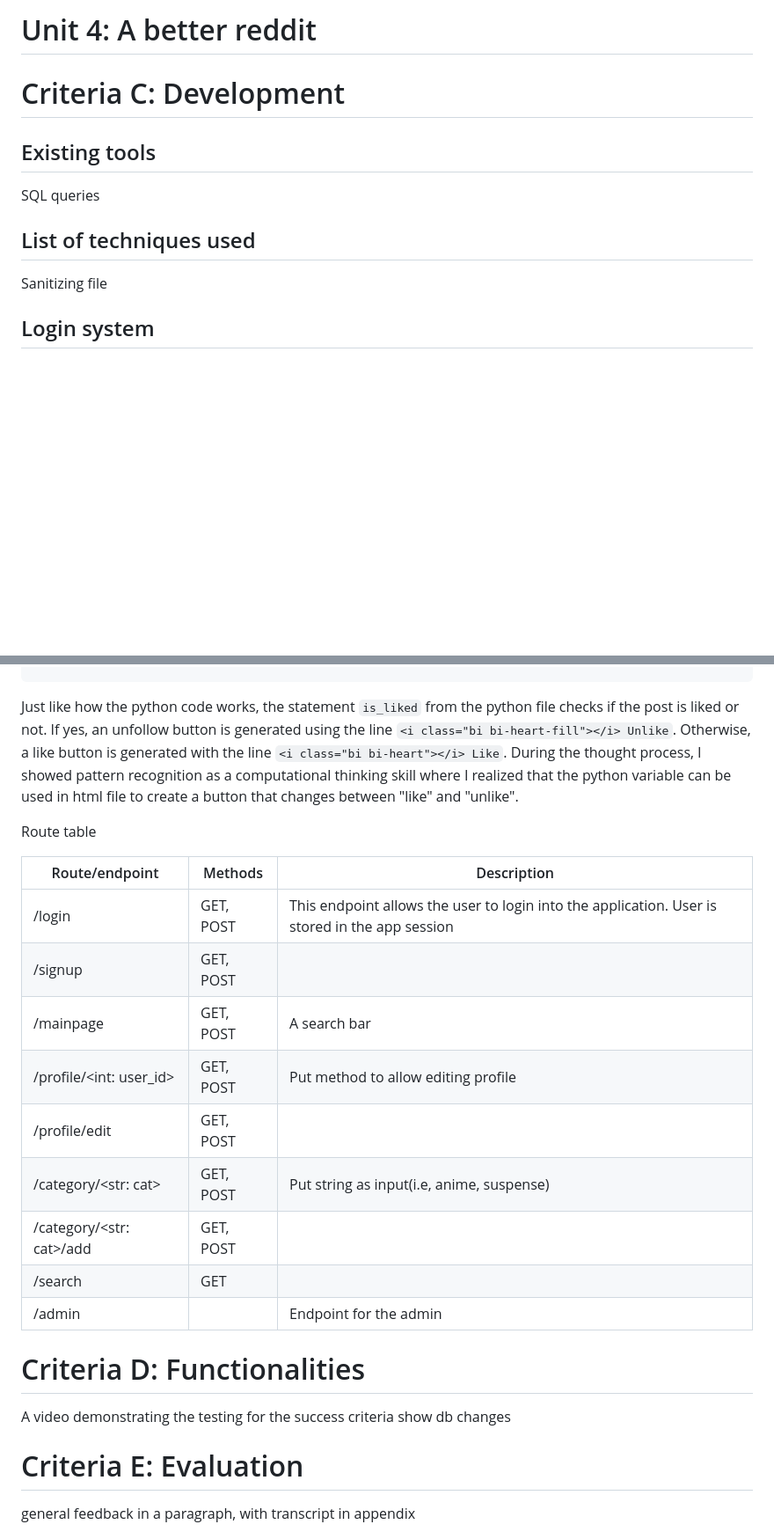
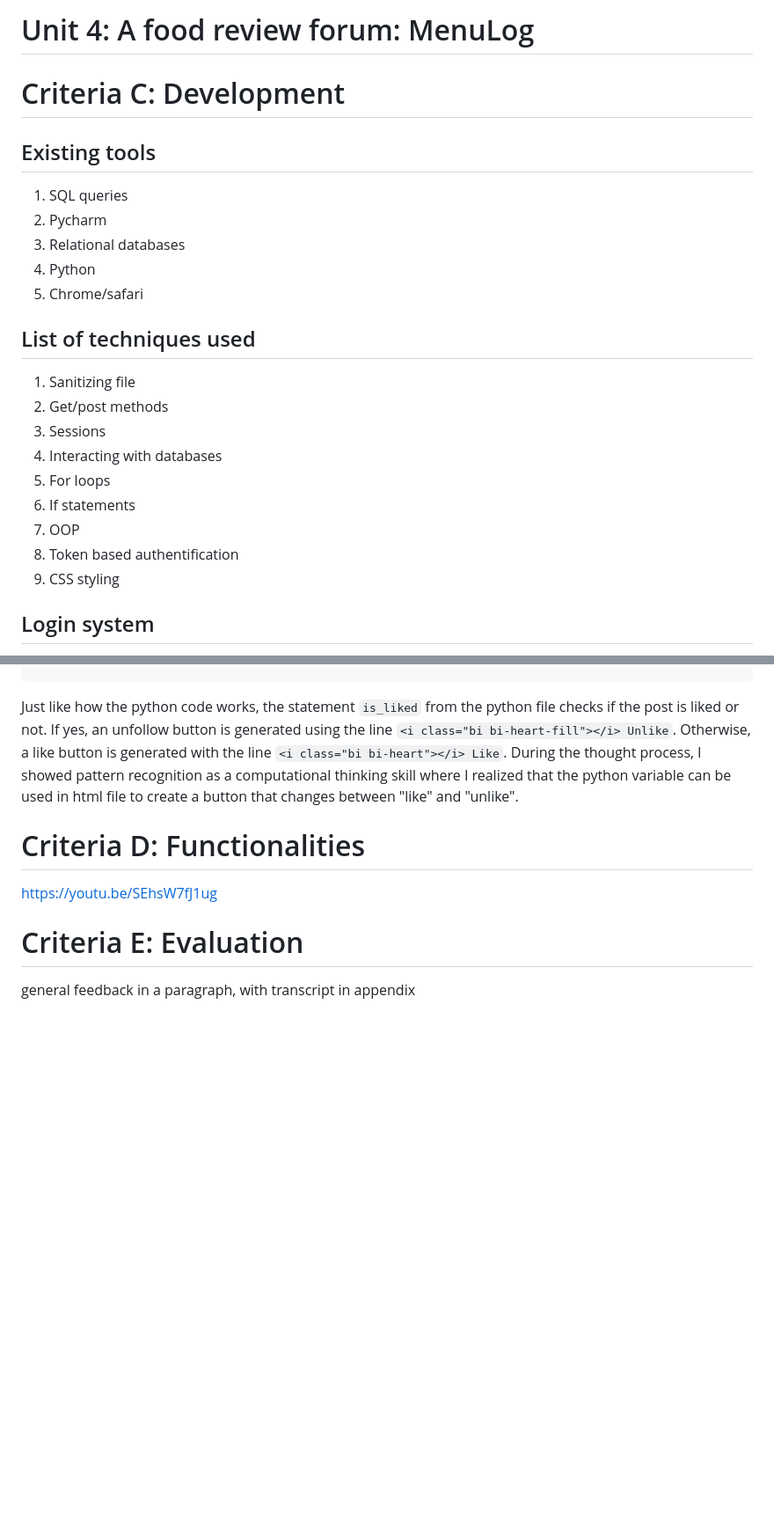
Before and after one commit to yuxuantaoisak/unit_4, a Markdown page: Project/README.md, 2 parts joined by grey strips. Shown: that part at 88% size. Drawn GitHub-style; blank space fills up the shorter version.

```diff
--- a/Project/README.md
+++ b/Project/README.md
@@ -1,15 +1,28 @@
-# Unit 4: A better reddit
+# Unit 4: A food review forum: MenuLog
 
 
 # Criteria C: Development
 
 ## Existing tools
 
-SQL queries
+1. SQL queries
+2. Pycharm
+3. Relational databases
+4. Python
+5. Chrome/safari
 
 ## List of techniques used
 
-Sanitizing file
+1. Sanitizing file
+2. Get/post methods
+3. Sessions
+4. Interacting with databases
+5. For loops
+6. If statements
+7. OOP
+8. Token based authentification
+9. CSS styling
+
 
 
 
@@ -220,25 +233,10 @@ Just like how the python code works, the statement `is_liked` from the python fi
 
 
 
-Route table
-
-| Route/endpoint           | Methods   | Description                                                                                    |
-|--------------------------|-----------|------------------------------------------------------------------------------------------------|
-| /login                   | GET, POST | This endpoint allows the user to login into the application. User is stored in the app session |
-| /signup                  | GET, POST |                                                                                                |
-| /mainpage                | GET, POST | A search bar                                                                                   |
-| /profile/<int: user_id>  | GET, POST | Put method to allow editing profile                                                            |
-| /profile/edit            | GET, POST |                                                                                                |
-| /category/<str: cat>     | GET, POST | Put string as input(i.e, anime, suspense)                                                      |
-| /category/<str: cat>/add | GET, POST |                                                                                                |
-| /search                  | GET       |                                                                                                |
-| /admin                   |           | Endpoint for the admin                                                                         |
-
-
 # Criteria D: Functionalities
 
-A video demonstrating the testing for the success criteria
-show db changes
+https://youtu.be/SEhsW7fJ1ug
+
 
 # Criteria E: Evaluation
 
```
